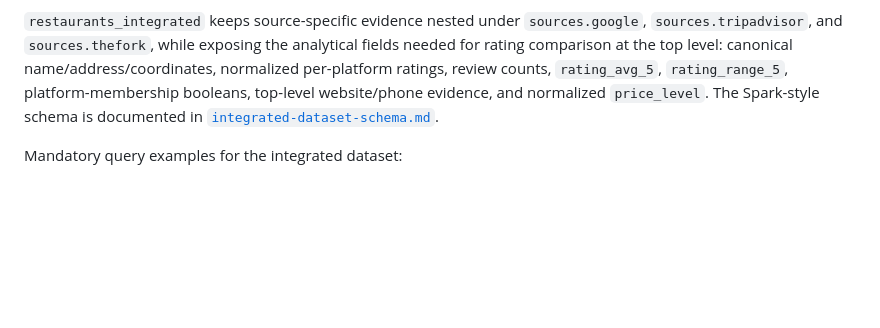
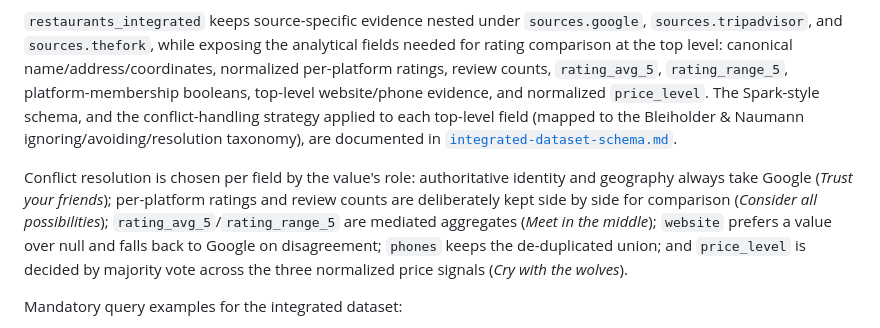
Before and after one commit to Laimon99/data-management-project, a Markdown page: README.md, the part around the change. GitHub-like rendering; blank space fills up the shorter version.

Commit message:
docs: update docs with conflict handling strategies

```diff
--- a/README.md
+++ b/README.md
@@ -566,8 +566,18 @@ restaurants.
 needed for rating comparison at the top level: canonical name/address/coordinates,
 normalized per-platform ratings, review counts, `rating_avg_5`, `rating_range_5`,
 platform-membership booleans, top-level website/phone evidence, and normalized
-`price_level`. The Spark-style schema is documented in
+`price_level`. The Spark-style schema, and the conflict-handling strategy applied to each
+top-level field (mapped to the Bleiholder & Naumann ignoring/avoiding/resolution
+taxonomy), are documented in
 [`integrated-dataset-schema.md`](services/transform/unified_dataset/integrated-dataset-schema.md).
+
+Conflict resolution is chosen per field by the value's role: authoritative identity and
+geography always take Google (*Trust your friends*); per-platform ratings and review
+counts are deliberately kept side by side for comparison (*Consider all possibilities*);
+`rating_avg_5`/`rating_range_5` are mediated aggregates (*Meet in the middle*); `website`
+prefers a value over null and falls back to Google on disagreement; `phones` keeps the
+de-duplicated union; and `price_level` is decided by majority vote across the three
+normalized price signals (*Cry with the wolves*).
 
 Mandatory query examples for the integrated dataset:
 
```
Also changed, not shown: 2 other files.
